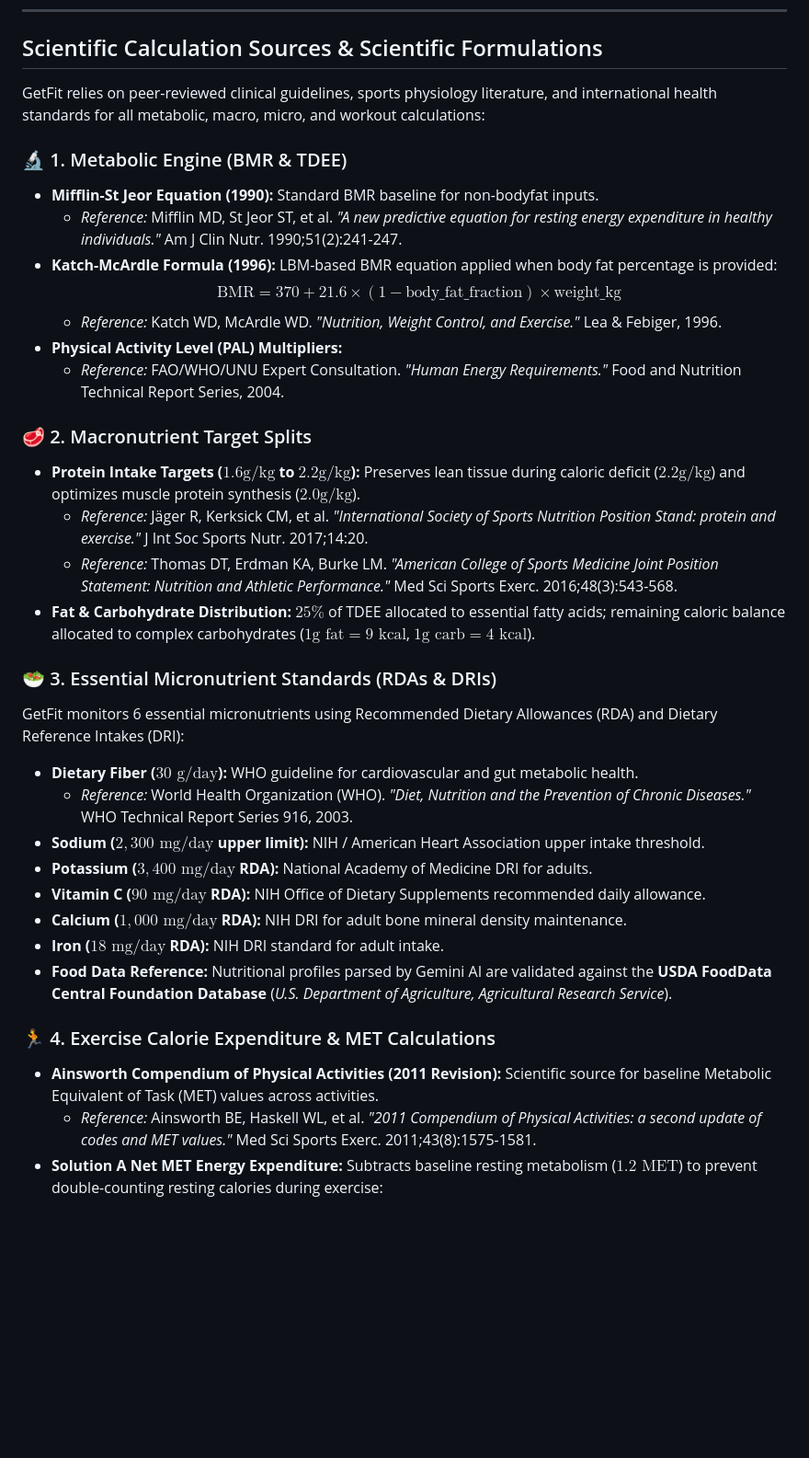
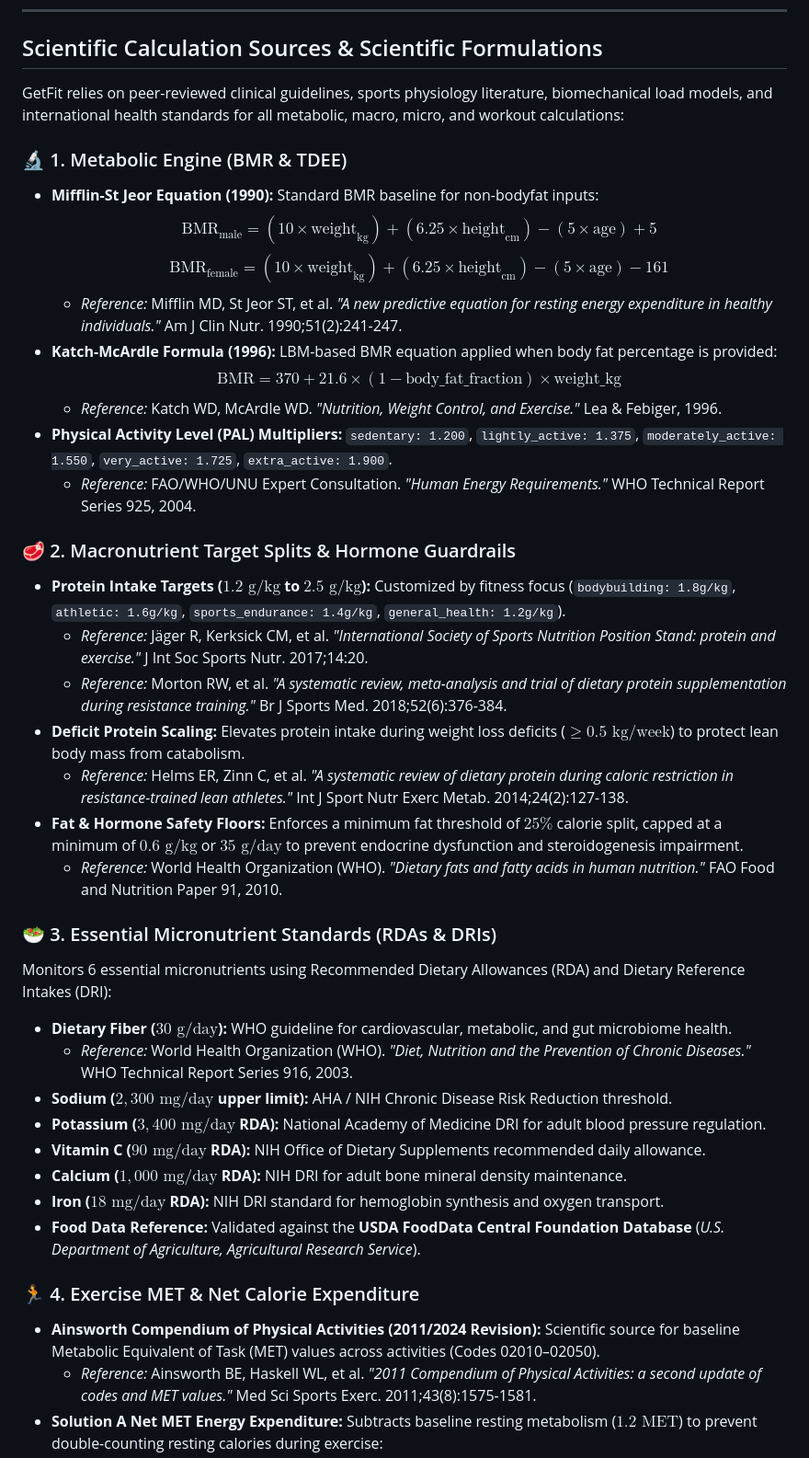
Before and after one commit to Re7anu/GetFit, a Markdown page: README.md, the part around one of its changes. Shown at 92% size. Drawn GitHub-style; blank space fills up the shorter version.

Commit message:
update: add peer-reviewed scientific source citations for macro formulas and BMR constants in README

```diff
--- a/README.md
+++ b/README.md
@@ -37,36 +37,41 @@ Built with **FastAPI**, **PostgreSQL**, **SQLAlchemy 2.0**, **Pydantic v2**, and
 
 ## Scientific Calculation Sources & Scientific Formulations
 
-GetFit relies on peer-reviewed clinical guidelines, sports physiology literature, and international health standards for all metabolic, macro, micro, and workout calculations:
+GetFit relies on peer-reviewed clinical guidelines, sports physiology literature, biomechanical load models, and international health standards for all metabolic, macro, micro, and workout calculations:
 
 ### 🔬 1. Metabolic Engine (BMR & TDEE)
-- **Mifflin-St Jeor Equation (1990):** Standard BMR baseline for non-bodyfat inputs.
+- **Mifflin-St Jeor Equation (1990):** Standard BMR baseline for non-bodyfat inputs:
+  $$\text{BMR}_{\text{male}} = (10 \times \text{weight}_{\text{kg}}) + (6.25 \times \text{height}_{\text{cm}}) - (5 \times \text{age}) + 5$$
+  $$\text{BMR}_{\text{female}} = (10 \times \text{weight}_{\text{kg}}) + (6.25 \times \text{height}_{\text{cm}}) - (5 \times \text{age}) - 161$$
   - *Reference:* Mifflin MD, St Jeor ST, et al. *"A new predictive equation for resting energy expenditure in healthy individuals."* Am J Clin Nutr. 1990;51(2):241-247.
 - **Katch-McArdle Formula (1996):** LBM-based BMR equation applied when body fat percentage is provided:
   $$\text{BMR} = 370 + 21.6 \times (1 - \text{body\_fat\_fraction}) \times \text{weight\_kg}$$
   - *Reference:* Katch WD, McArdle WD. *"Nutrition, Weight Control, and Exercise."* Lea & Febiger, 1996.
-- **Physical Activity Level (PAL) Multipliers:**
-  - *Reference:* FAO/WHO/UNU Expert Consultation. *"Human Energy Requirements."* Food and Nutrition Technical Report Series, 2004.
+- **Physical Activity Level (PAL) Multipliers:** `sedentary: 1.200`, `lightly_active: 1.375`, `moderately_active: 1.550`, `very_active: 1.725`, `extra_active: 1.900`.
+  - *Reference:* FAO/WHO/UNU Expert Consultation. *"Human Energy Requirements."* WHO Technical Report Series 925, 2004.
 
-### 🥩 2. Macronutrient Target Splits
-- **Protein Intake Targets ($1.6\text{g/kg}$ to $2.2\text{g/kg}$):** Preserves lean tissue during caloric deficit ($2.2\text{g/kg}$) and optimizes muscle protein synthesis ($2.0\text{g/kg}$).
+### 🥩 2. Macronutrient Target Splits & Hormone Guardrails
+- **Protein Intake Targets ($1.2\text{ g/kg}$ to $2.5\text{ g/kg}$):** Customized by fitness focus (`bodybuilding: 1.8g/kg`, `athletic: 1.6g/kg`, `sports_endurance: 1.4g/kg`, `general_health: 1.2g/kg`).
   - *Reference:* Jäger R, Kerksick CM, et al. *"International Society of Sports Nutrition Position Stand: protein and exercise."* J Int Soc Sports Nutr. 2017;14:20.
-  - *Reference:* Thomas DT, Erdman KA, Burke LM. *"American College of Sports Medicine Joint Position Statement: Nutrition and Athletic Performance."* Med Sci Sports Exerc. 2016;48(3):543-568.
-- **Fat & Carbohydrate Distribution:** $25\%$ of TDEE allocated to essential fatty acids; remaining caloric balance allocated to complex carbohydrates ($1\text{g fat} = 9\text{ kcal}$, $1\text{g carb} = 4\text{ kcal}$).
+  - *Reference:* Morton RW, et al. *"A systematic review, meta-analysis and trial of dietary protein supplementation during resistance training."* Br J Sports Med. 2018;52(6):376-384.
+- **Deficit Protein Scaling:** Elevates protein intake during weight loss deficits ($\ge 0.5\text{ kg/week}$) to protect lean body mass from catabolism.
+  - *Reference:* Helms ER, Zinn C, et al. *"A systematic review of dietary protein during caloric restriction in resistance-trained lean athletes."* Int J Sport Nutr Exerc Metab. 2014;24(2):127-138.
+- **Fat & Hormone Safety Floors:** Enforces a minimum fat threshold of $25\%$ calorie split, capped at a minimum of $0.6\text{ g/kg}$ or $35\text{ g/day}$ to prevent endocrine dysfunction and steroidogenesis impairment.
+  - *Reference:* World Health Organization (WHO). *"Dietary fats and fatty acids in human nutrition."* FAO Food and Nutrition Paper 91, 2010.
 
 ### 🥗 3. Essential Micronutrient Standards (RDAs & DRIs)
-GetFit monitors 6 essential micronutrients using Recommended Dietary Allowances (RDA) and Dietary Reference Intakes (DRI):
-- **Dietary Fiber ($30\text{ g/day}$):** WHO guideline for cardiovascular and gut metabolic health.
+Monitors 6 essential micronutrients using Recommended Dietary Allowances (RDA) and Dietary Reference Intakes (DRI):
+- **Dietary Fiber ($30\text{ g/day}$):** WHO guideline for cardiovascular, metabolic, and gut microbiome health.
   - *Reference:* World Health Organization (WHO). *"Diet, Nutrition and the Prevention of Chronic Diseases."* WHO Technical Report Series 916, 2003.
-- **Sodium ($2,300\text{ mg/day}$ upper limit):** NIH / American Heart Association upper intake threshold.
-- **Potassium ($3,400\text{ mg/day}$ RDA):** National Academy of Medicine DRI for adults.
+- **Sodium ($2,300\text{ mg/day}$ upper limit):** AHA / NIH Chronic Disease Risk Reduction threshold.
+- **Potassium ($3,400\text{ mg/day}$ RDA):** National Academy of Medicine DRI for adult blood pressure regulation.
 - **Vitamin C ($90\text{ mg/day}$ RDA):** NIH Office of Dietary Supplements recommended daily allowance.
 - **Calcium ($1,000\text{ mg/day}$ RDA):** NIH DRI for adult bone mineral density maintenance.
-- **Iron ($18\text{ mg/day}$ RDA):** NIH DRI standard for adult intake.
-- **Food Data Reference:** Nutritional profiles parsed by Gemini AI are validated against the **USDA FoodData Central Foundation Database** (*U.S. Department of Agriculture, Agricultural Research Service*).
+- **Iron ($18\text{ mg/day}$ RDA):** NIH DRI standard for hemoglobin synthesis and oxygen transport.
+- **Food Data Reference:** Validated against the **USDA FoodData Central Foundation Database** (*U.S. Department of Agriculture, Agricultural Research Service*).
 
-### 🏃 4. Exercise Calorie Expenditure & MET Calculations
-- **Ainsworth Compendium of Physical Activities (2011 Revision):** Scientific source for baseline Metabolic Equivalent of Task (MET) values across activities.
+### 🏃 4. Exercise MET & Net Calorie Expenditure
+- **Ainsworth Compendium of Physical Activities (2011/2024 Revision):** Scientific source for baseline Metabolic Equivalent of Task (MET) values across activities (Codes 02010–02050).
   - *Reference:* Ainsworth BE, Haskell WL, et al. *"2011 Compendium of Physical Activities: a second update of codes and MET values."* Med Sci Sports Exerc. 2011;43(8):1575-1581.
 - **Solution A Net MET Energy Expenditure:** Subtracts baseline resting metabolism ($1.2\text{ MET}$) to prevent double-counting resting calories during exercise:
   $$\text{Net Burn} = (\text{Active MET} - 1.2) \times \text{User Weight (kg)} \times \left(\frac{\text{Duration (mins)}}{60}\right)$$
```
Also changed, not shown: other parts of README.md (+14 -0 lines).
